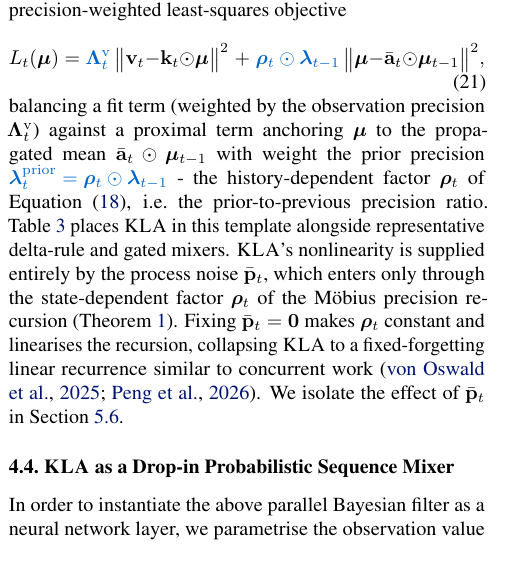
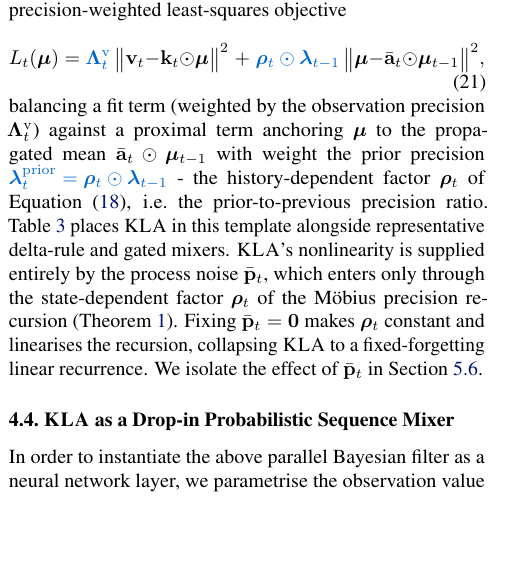
Before and after one commit to vaisakh-shaj/icml_arxiv2026, a LaTeX paper (gauss_icml2026.tex): part of one column of page 7 of 35, cut so that both start at the same text, the shorter picture padded with empty space. Compiled offline with pdfLaTeX.

Commit message:
Sec 4.3: drop concurrent-work citation from p=0 limit

```diff
--- a/gauss_icml2026.tex
+++ b/gauss_icml2026.tex
@@ -772,7 +772,7 @@ nonlinearity is supplied entirely by the process noise $\bar{\mathbf{p}}_t$, whi
 only through the state-dependent factor $\boldsymbol{\rho}_t$ of the M\"obius precision
 recursion (\Cref{Th:Mobius}). Fixing $\bar{\mathbf{p}}_t=\mathbf{0}$ makes $\boldsymbol{\rho}_t$
 constant and linearises the recursion, collapsing \our to a fixed-forgetting linear
-recurrence similar to concurrent work~\citep{von2025mesanet,peng2026gated}. We isolate the effect of $\bar{\mathbf{p}}_t$
+recurrence. We isolate the effect of $\bar{\mathbf{p}}_t$
 in \cref{sec:ablations}.\looseness-1
 
 \begin{table*}[t]
```
